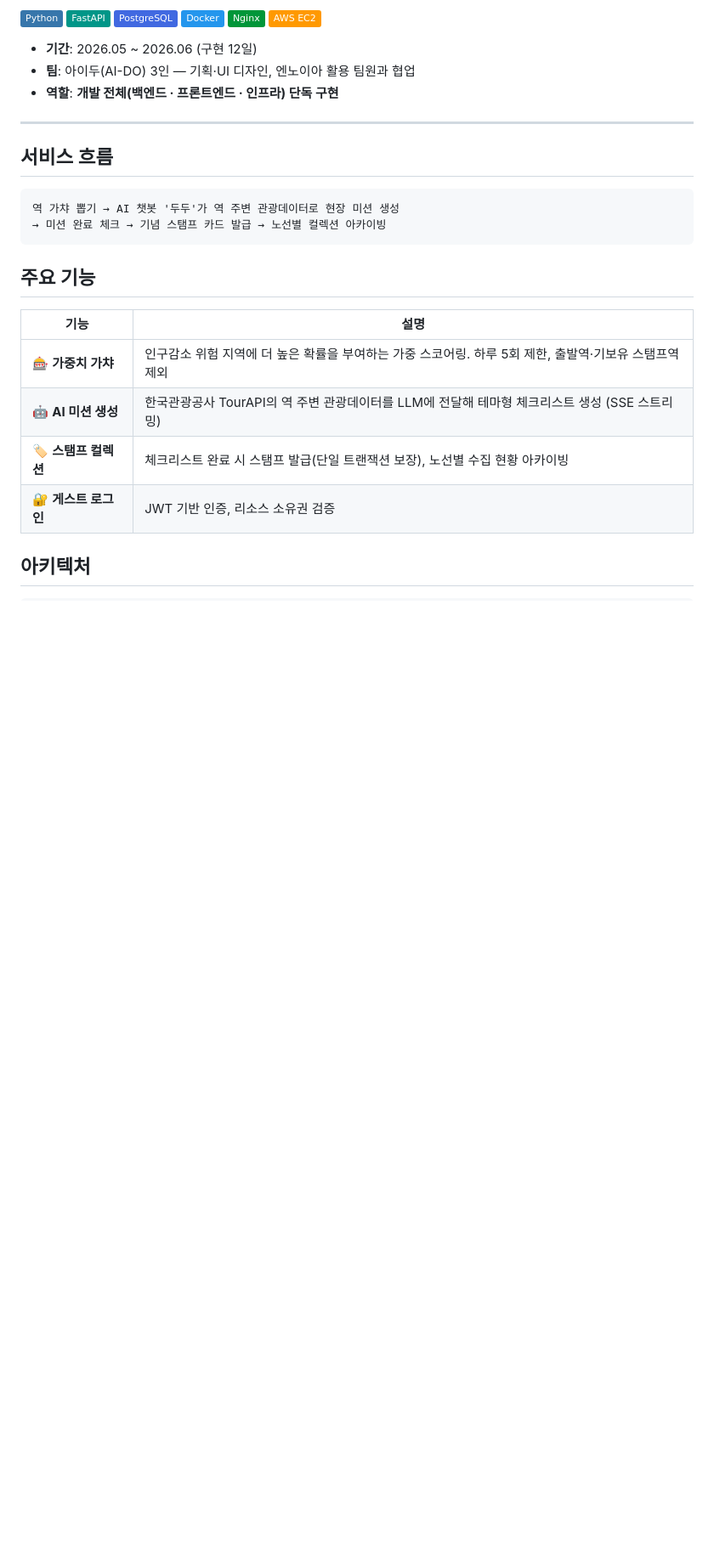
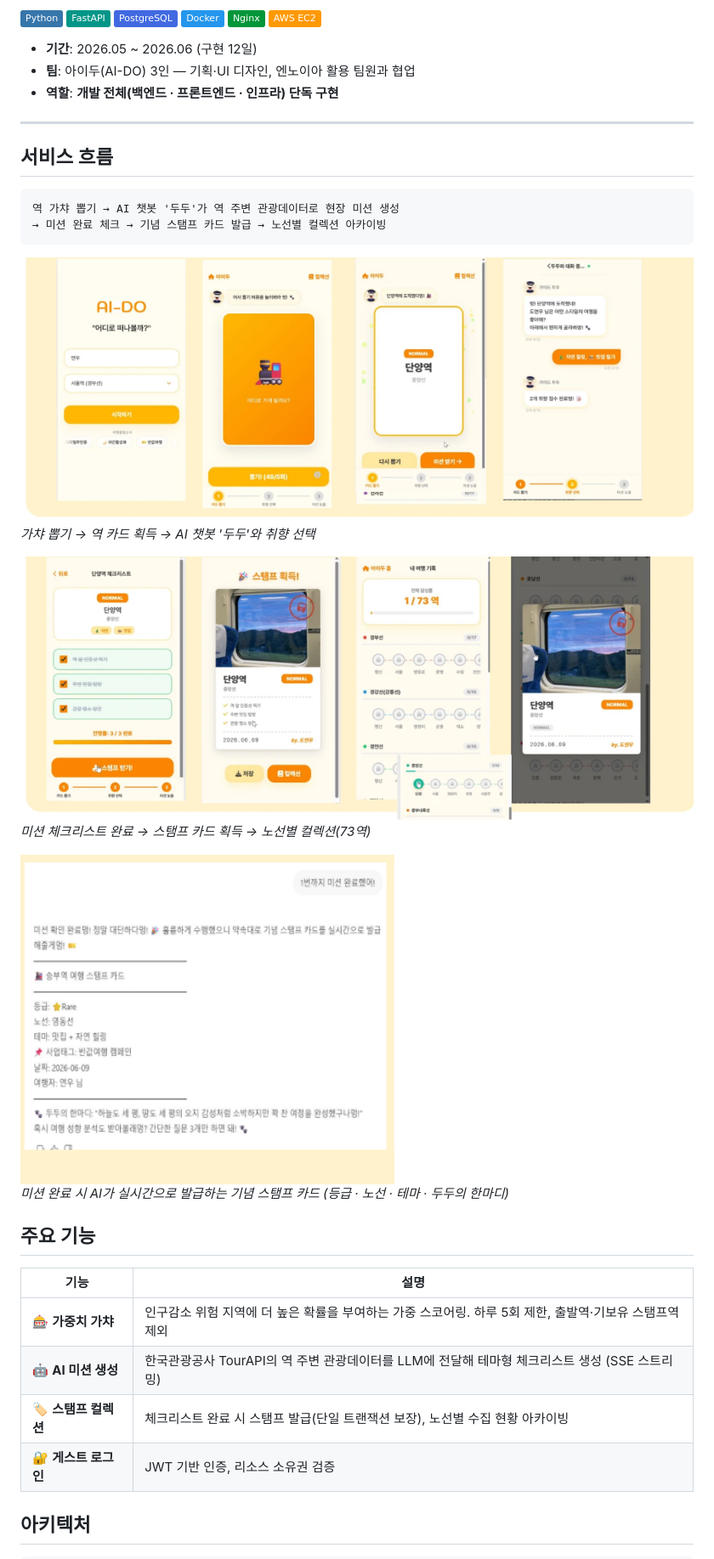
Before and after one commit to yeon-uu/2026-tourapi, a Markdown page: README.md, the part around the change. Shown at 85% size. GitHub-like rendering; pictures changed too: docs/img/aido-flow-1.png (added), docs/img/aido-flow-2.png (added), docs/img/aido-stamp-card.png (added); badges without logos; blank space fills up the shorter version.

Commit message:
docs: README에 서비스 시연 스크린샷 추가 (가챠 흐름·스탬프 컬렉션·AI 스탬프 카드)
.gitignore에 README용 이미지 3장만 예외 처리 (원본 슬라이드 캡처는 제외 유지)

Co-Authored-By: Claude Fable 5 <noreply@anthropic.com>

````diff
--- a/README.md
+++ b/README.md
@@ -26,6 +26,16 @@
 역 가챠 뽑기 → AI 챗봇 '두두'가 역 주변 관광데이터로 현장 미션 생성
 → 미션 완료 체크 → 기념 스탬프 카드 발급 → 노선별 컬렉션 아카이빙
 ```
+
+![가챠 뽑기 → 역 카드 → 두두와 취향 선택](docs/img/aido-flow-1.png)
+*가챠 뽑기 → 역 카드 획득 → AI 챗봇 '두두'와 취향 선택*
+
+![체크리스트 → 스탬프 획득 → 노선별 컬렉션](docs/img/aido-flow-2.png)
+*미션 체크리스트 완료 → 스탬프 카드 획득 → 노선별 컬렉션(73역)*
+
+<img src="docs/img/aido-stamp-card.png" width="440" alt="AI가 발급한 여행 스탬프 카드">
+
+*미션 완료 시 AI가 실시간으로 발급하는 기념 스탬프 카드 (등급 · 노선 · 테마 · 두두의 한마디)*
 
 ## 주요 기능
 
````
Also changed, not shown: 1 other file.
